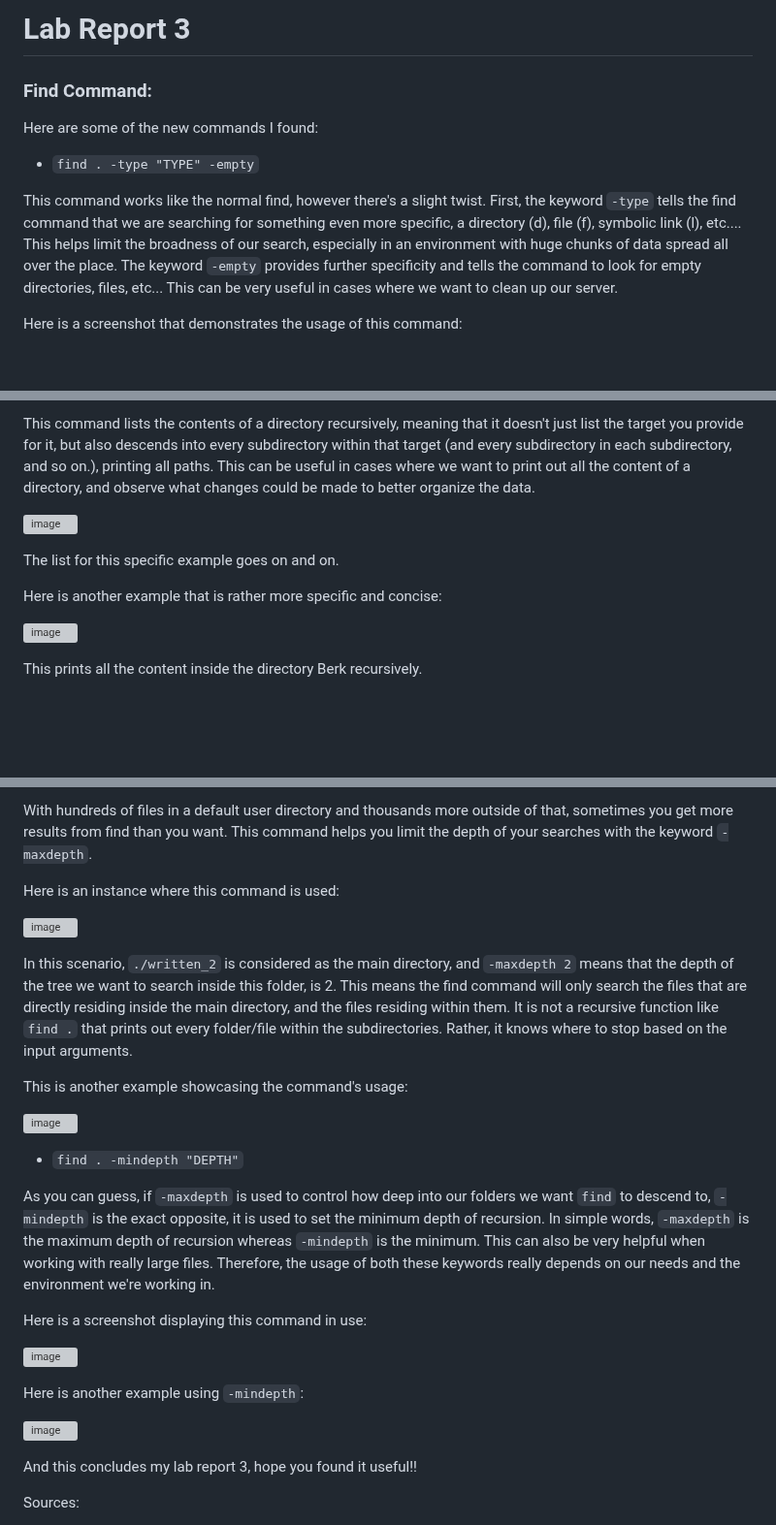
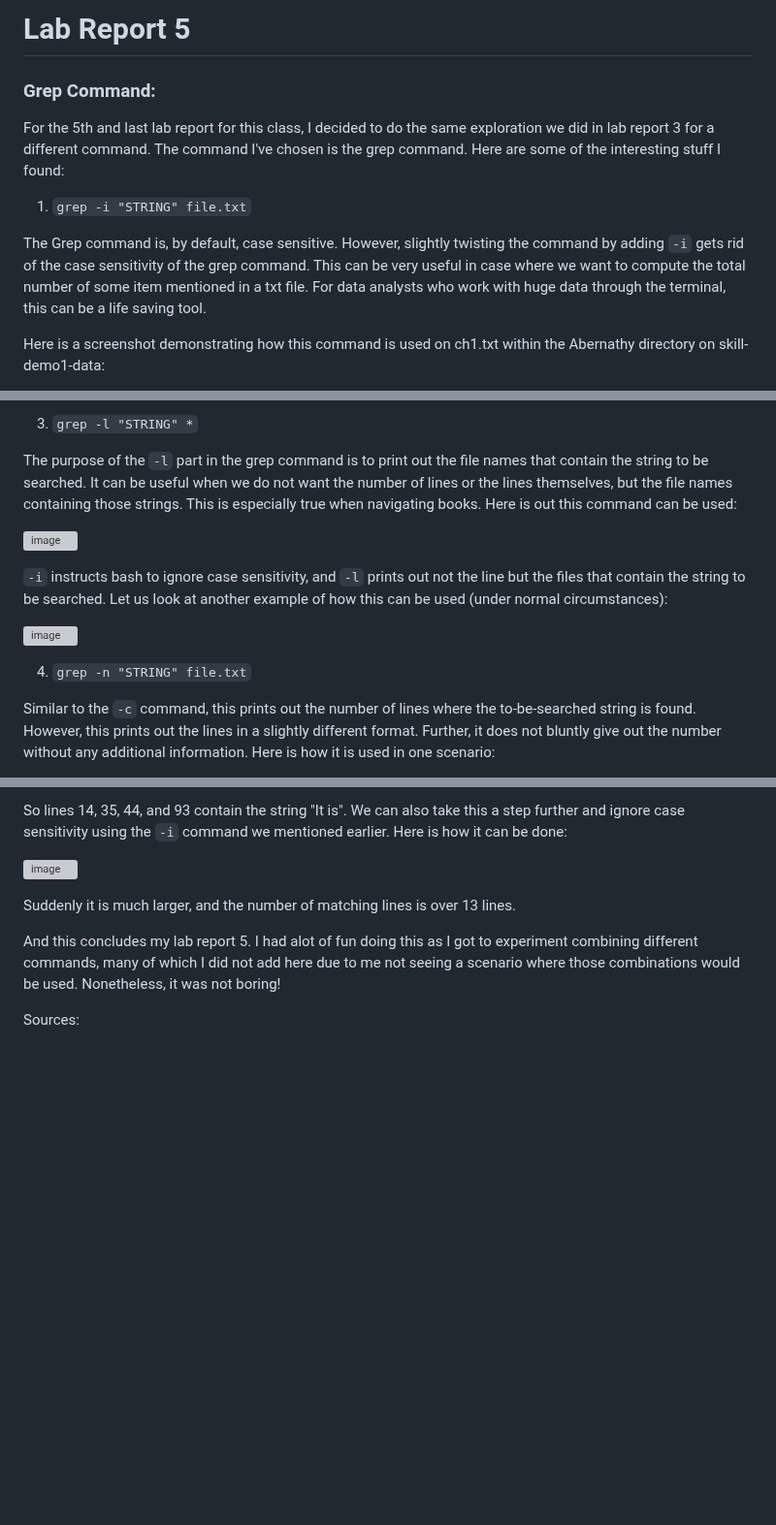
Before and after one commit to MounirIssa/cse15l-lab-reports, a Markdown page: index.md, 3 parts joined by grey strips. Shown at 97% size. Drawn GitHub-style; blank space fills up the shorter version; grey boxes are pictures that could not be loaded.

```diff
--- a/index.md
+++ b/index.md
@@ -1,13 +1,13 @@
-# Lab Report 3
+# Lab Report 5
 
-### Find Command:
+### Grep Command:
 
-Here are some of the new commands I found:
+For the 5th and last lab report for this class, I decided to do the same exploration we did in lab report 3 for a different command. The command I've chosen is the
+grep command. Here are some of the interesting stuff I found:
 
-* `find . -type "TYPE" -empty`
+1. `grep -i "STRING" file.txt`
 
-This command works like the normal find, however there's a slight twist. First, the keyword `-type` tells the find command that we are searching for something even
-more specific, a directory (d), file (f), symbolic link (l), etc.... This helps limit the broadness of our search, especially in an environment with huge chunks of data spread all over the place. The keyword `-empty` provides further specificity and tells the command to look for empty directories, files, etc... This can be very useful in cases where we want to clean up our server.
+The Grep command is, by default, case sensitive. However, slightly twisting the command by adding `-i` gets rid of the case sensitivity of the grep command. This can be very useful in case where we want to compute the total number of some item mentioned in a txt file. For data analysts who work with huge data through the terminal, this can be a life saving tool.
 
-Here is a screenshot that demonstrates the usage of this command:
+Here is a screenshot demonstrating how this command is used on ch1.txt within the Abernathy directory on skill-demo1-data:
 
@@ -26,10 +29,9 @@ This is another example that showcases the usage of the above command; this time
 
-This command lists the contents of a directory recursively, meaning that it doesn't just list the target you provide for it, but also descends into every subdirectory within that target (and every subdirectory in each subdirectory, and so on.), printing all paths. This can be useful in cases where we want to print out all the
-content of a directory, and observe what changes could be made to better organize the data.
+3. `grep -l "STRING" *`
 
-![image](https://user-images.githubusercontent.com/122484250/221762780-eff68df1-e554-49aa-b19d-4aa46b227565.png)
+The purpose of the `-l` part in the grep command is to print out the file names that contain the string to be searched. It can be useful when we do not want the number of lines or the lines themselves, but the file names containing those strings. This is especially true when navigating books. Here is out this command can be used:
 
-The list for this specific example goes on and on.
+![image](https://user-images.githubusercontent.com/122484250/224606447-48721298-85b3-408a-a59b-33f4b9dddc57.png)
 
-Here is another example that is rather more specific and concise:
+`-i` instructs bash to ignore case sensitivity, and `-l` prints out not the line but the files that contain the string to be searched. Let us look at another example of how this can be used (under normal circumstances):
 
@@ -37,4 +39,5 @@ Here is another example that is rather more specific and concise:
 
-This prints all the content inside the directory Berk recursively.
+4. `grep -n "STRING" file.txt`
 
+Similar to the `-c` command, this prints out the number of lines where the to-be-searched string is found. However, this prints out the lines in a slightly different format. Further, it does not bluntly give out the number without any additional information. Here is how it is used in one scenario:
 
@@ -42,32 +45,12 @@ This prints all the content inside the directory Berk recursively.
 
-With hundreds of files in a default user directory and thousands more outside of that, sometimes you get more results from find than you want. This command helps
-you limit the depth of your searches with the keyword `-maxdepth`.
+So lines 14, 35, 44, and 93 contain the string "It is". We can also take this a step further and ignore case sensitivity using the `-i` command we mentioned earlier. Here is how it can be done:
 
-Here is an instance where this command is used:
+![image](https://user-images.githubusercontent.com/122484250/224607846-519e2ca5-a046-474c-b881-25bdd67362f3.png)
 
-![image](https://user-images.githubusercontent.com/122484250/218277364-2e3eb4c4-6286-4649-8dcc-a84927eb66e9.png)
+Suddenly it is much larger, and the number of matching lines is over 13 lines.
 
-In this scenario, `./written_2` is considered as the main directory, and `-maxdepth 2` means that the depth of the tree we want to search inside this folder, is 2. This means the find command will only search the files that are directly residing inside the main directory, and the files residing within them. It is not a recursive function like `find .` that prints out every folder/file within the subdirectories. Rather, it knows where to stop based on the input arguments.
+And this concludes my lab report 5. I had alot of fun doing this as I got to experiment combining different commands, many of which I did not add here due to me not seeing a scenario where those combinations would be used. Nonetheless, it was not boring!
 
-This is another example showcasing the command's usage:
-
-![image](https://user-images.githubusercontent.com/122484250/221763740-78faf734-c2b2-41f3-bed2-0bce35c23a7d.png)
-
-
-* `find . -mindepth "DEPTH"`
-
-As you can guess, if `-maxdepth` is used to control how deep into our folders we want `find` to descend to, `-mindepth` is the exact opposite, it is used to set the minimum depth of recursion. In simple words, `-maxdepth` is the maximum depth of recursion whereas `-mindepth` is the minimum. This can also be very helpful when working with really large files. Therefore, the usage of both these keywords really depends on our needs and the environment we're working in.
-
-Here is a screenshot displaying this command in use:
-
-![image](https://user-images.githubusercontent.com/122484250/218278261-767a2c17-0520-4f3a-8db8-dfeff3f12476.png)
-
-Here is another example using `-mindepth`:
-
-![image](https://user-images.githubusercontent.com/122484250/221764093-53cb403c-82f2-4158-9c59-dfd517fb9fc2.png)
-
-
-And this concludes my lab report 3, hope you found it useful!!
 
 Sources:
 1. [OpenSource](https://opensource.com/article/21/9/linux-find-command)
```
Also changed, not shown: other parts of index.md (+11 -7 lines).
